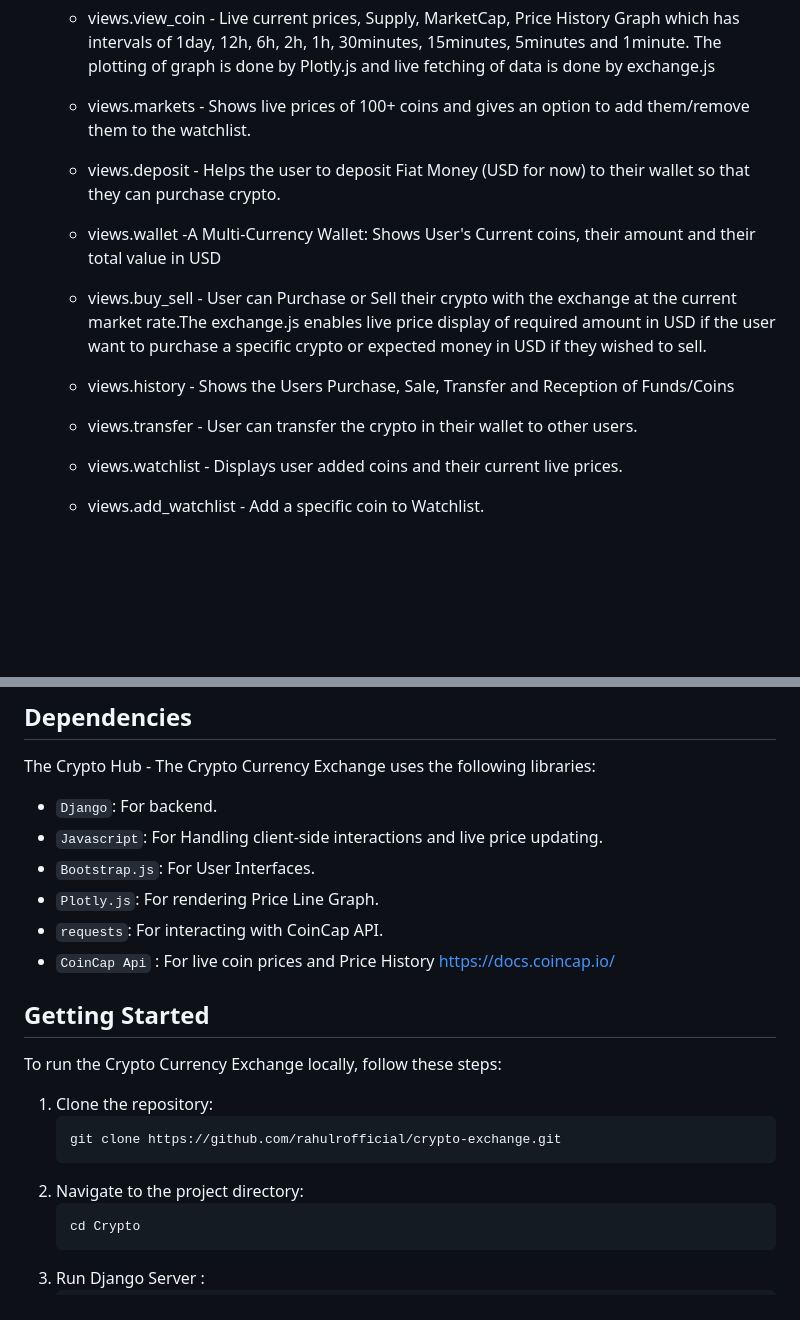
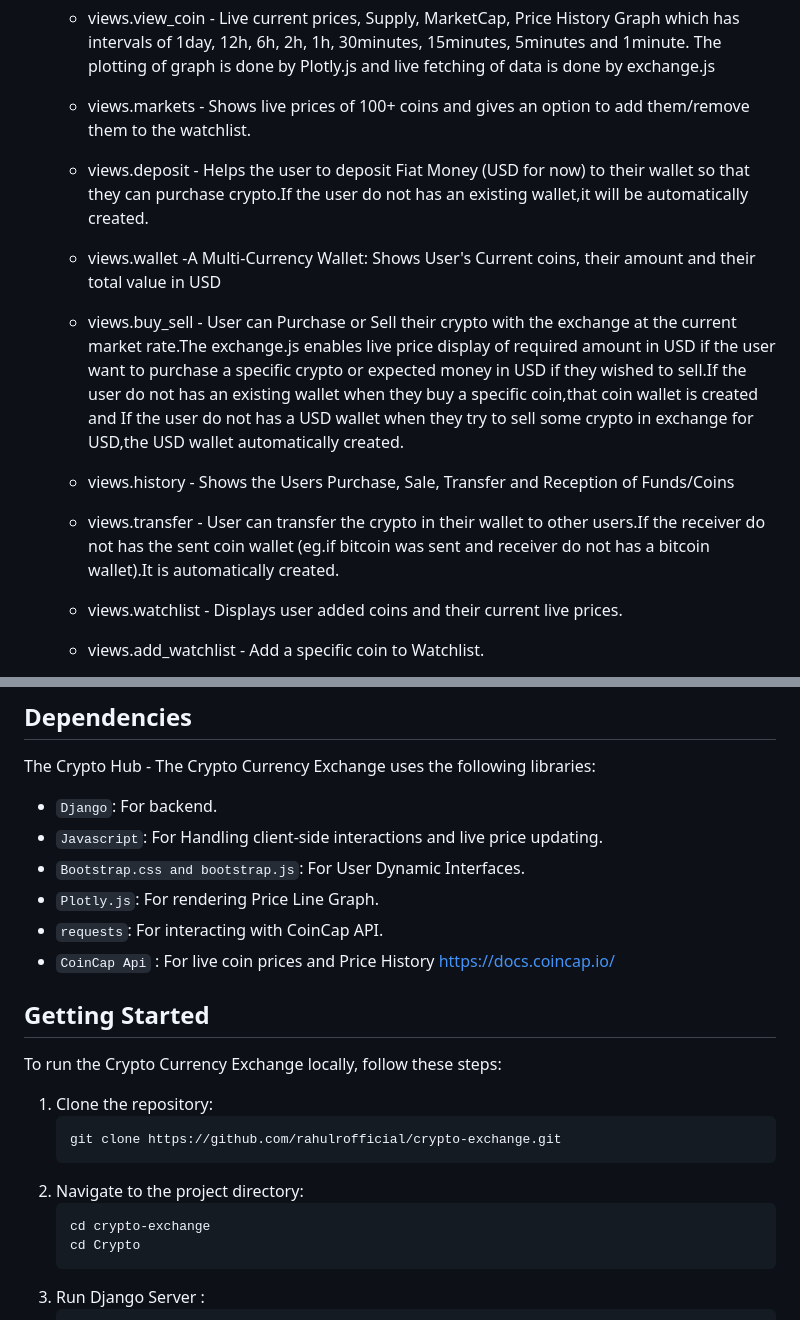
Before and after one commit to rahulrofficial/crypto-exchange, a Markdown page: README.md, 2 parts joined by grey strips. Drawn GitHub-style; blank space fills up the shorter version.

Commit message:
final changes to readme.md

````diff
--- a/README.md
+++ b/README.md
@@ -129,11 +129,11 @@ The complexity of the project lies in its varied functionalities:
    - views.profile - Shows Profile Picture, Email, Joined date, First and Last name and Last Login. User can also edit these data as well as change their password.
    - views.view_coin - Live current prices, Supply, MarketCap, Price History Graph which has intervals of 1day, 12h, 6h, 2h, 1h, 30minutes, 15minutes, 5minutes and 1minute. The plotting of graph is done by Plotly.js and live fetching of data is done by exchange.js
    - views.markets - Shows live prices of 100+ coins and gives an option to add them/remove them to the watchlist.
-   - views.deposit - Helps the user to deposit Fiat Money (USD for now) to their wallet so that they can purchase crypto.
+   - views.deposit - Helps the user to deposit Fiat Money (USD for now) to their wallet so that they can purchase crypto.If the user do not has an existing wallet,it will be automatically created.
    - views.wallet -A Multi-Currency Wallet: Shows User's Current coins, their amount and their total value in USD
-   - views.buy_sell - User can Purchase or Sell their crypto with the exchange at the current market rate.The exchange.js enables live price display of required amount in USD if the user want to purchase a specific crypto or expected money in USD if they wished to sell.
+   - views.buy_sell - User can Purchase or Sell their crypto with the exchange at the current market rate.The exchange.js enables live price display of required amount in USD if the user want to purchase a specific crypto or expected money in USD if they wished to sell.If the user do not has an existing wallet when they buy a specific coin,that coin wallet is created and If the user do not has a USD wallet when they try to sell some crypto in exchange for USD,the USD wallet automatically created.
    - views.history - Shows the Users Purchase, Sale, Transfer and Reception of Funds/Coins
-   - views.transfer - User can transfer the crypto in their wallet to other users.
+   - views.transfer - User can transfer the crypto in their wallet to other users.If the receiver do not has the sent coin wallet (eg.if bitcoin was sent and receiver do not has a bitcoin wallet).It is automatically created.
    - views.watchlist - Displays user added coins and their current live prices.
    - views.add_watchlist - Add a specific coin to Watchlist.
    - views.remove_watchlist - Remove a specific coin from Watchlist.
@@ -168,7 +168,7 @@ The Crypto Hub - The Crypto Currency Exchange uses the following libraries:
 
 - `Django`: For backend.
 - `Javascript`: For Handling client-side interactions and live price updating.
-- `Bootstrap.js`: For User Interfaces.
+- `Bootstrap.css and bootstrap.js`: For User Dynamic Interfaces.
 - `Plotly.js`: For rendering Price Line Graph.
 - `requests`: For interacting with CoinCap API.
 - `CoinCap Api` : For live coin prices and Price History <https://docs.coincap.io/>
@@ -183,6 +183,7 @@ To run the Crypto Currency Exchange locally, follow these steps:
    ```
 2. Navigate to the project directory:
    ```bash
+   cd crypto-exchange
    cd Crypto
    ```
 3. Run Django Server :
````
